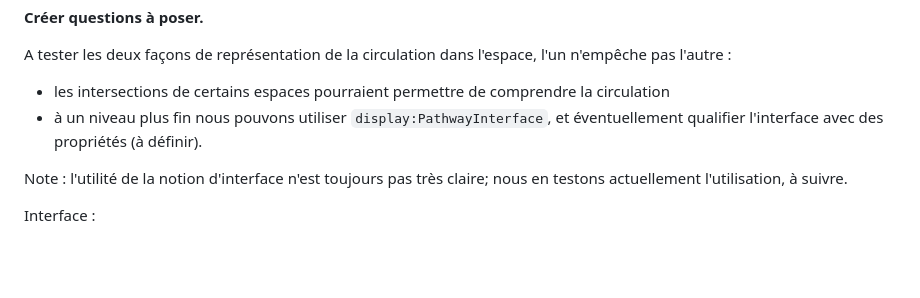
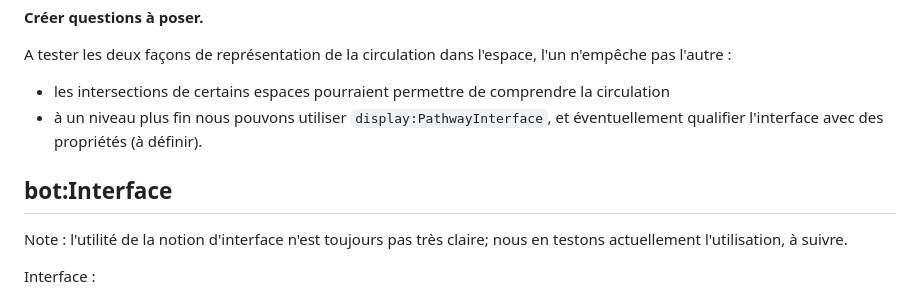
Before and after one commit to ouvroir/display, a Markdown page: cr/cr2023-10-10.md, the part around the change. GitHub-like rendering; blank space fills up the shorter version.

Commit message:
ajout titre interface

```diff
--- a/cr/cr2023-10-10.md
+++ b/cr/cr2023-10-10.md
@@ -36,6 +36,8 @@ A tester les deux façons de représentation de la circulation dans l'espace, l'
 
 - les intersections de certains espaces pourraient permettre de comprendre la circulation
 - à un niveau plus fin nous pouvons utiliser `display:PathwayInterface`, et éventuellement qualifier l'interface avec des propriétés (à définir).
+
+## bot:Interface
 
 Note : l'utilité de la notion d'interface n'est toujours pas très claire; nous en testons actuellement l'utilisation, à suivre.
 
```
